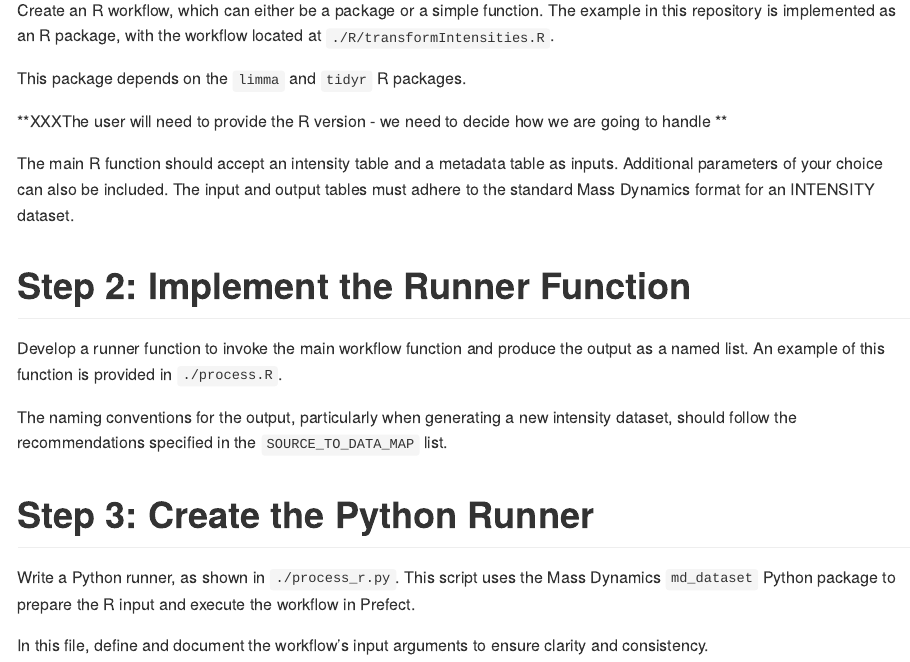
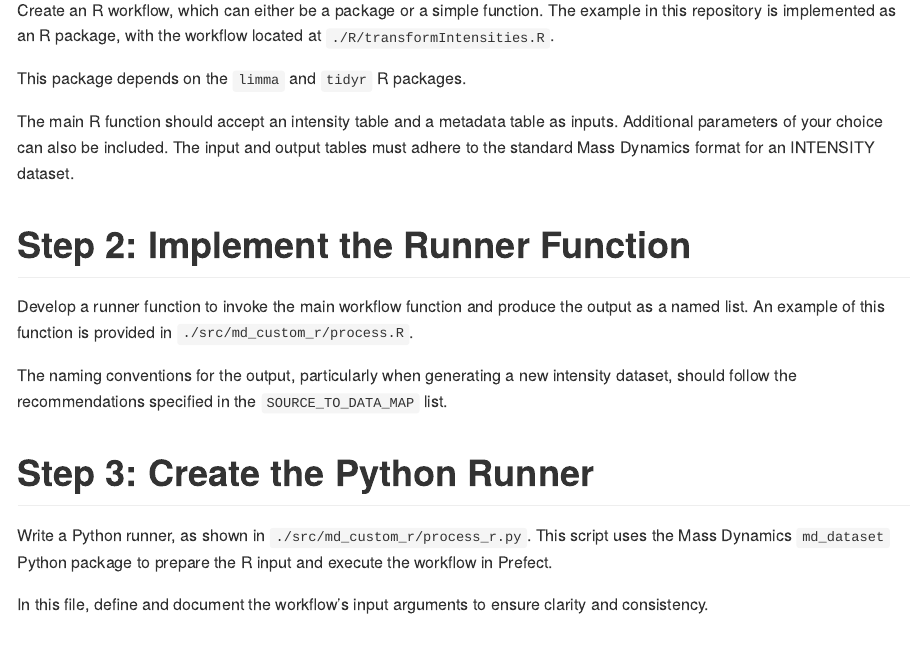
Before and after one commit to MassDynamics/MDCustomR, an R Markdown document (README.Rmd): the page in a window 1100 px wide, from 470 px down. Rendered offline with R 4.5, knitr and Pandoc, with nearby package versions.

Commit message:
fix path of process functions in R

```diff
--- a/README.Rmd
+++ b/README.Rmd
@@ -16,18 +16,16 @@
 
 This package depends on the `limma` and `tidyr` R packages.
 
-**XXXThe user will need to provide the R version - we need to decide how we are going to handle **
-
 The main R function should accept an intensity table and a metadata table as inputs. Additional parameters of your choice can also be included. The input and output tables must adhere to the standard Mass Dynamics format for an INTENSITY dataset.
 
 # Step 2: Implement the Runner Function
 
-Develop a runner function to invoke the main workflow function and produce the output as a named list. An example of this function is provided in `./process.R`.
+Develop a runner function to invoke the main workflow function and produce the output as a named list. An example of this function is provided in `./src/md_custom_r/process.R`.
 
 The naming conventions for the output, particularly when generating a new intensity dataset, should follow the recommendations specified in the `SOURCE_TO_DATA_MAP` list.
 
 # Step 3: Create the Python Runner
 
-Write a Python runner, as shown in `./process_r.py`. This script uses the Mass Dynamics `md_dataset` Python package to prepare the R input and execute the workflow in Prefect.
+Write a Python runner, as shown in `./src/md_custom_r/process_r.py`. This script uses the Mass Dynamics `md_dataset` Python package to prepare the R input and execute the workflow in Prefect.
 
 In this file, define and document the workflow's input arguments to ensure clarity and consistency.
```
